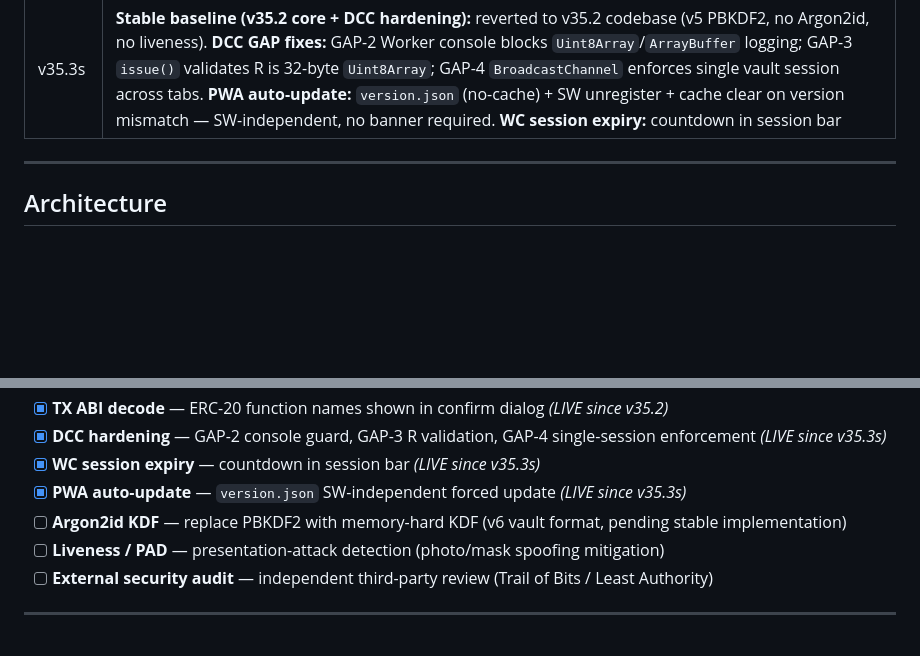
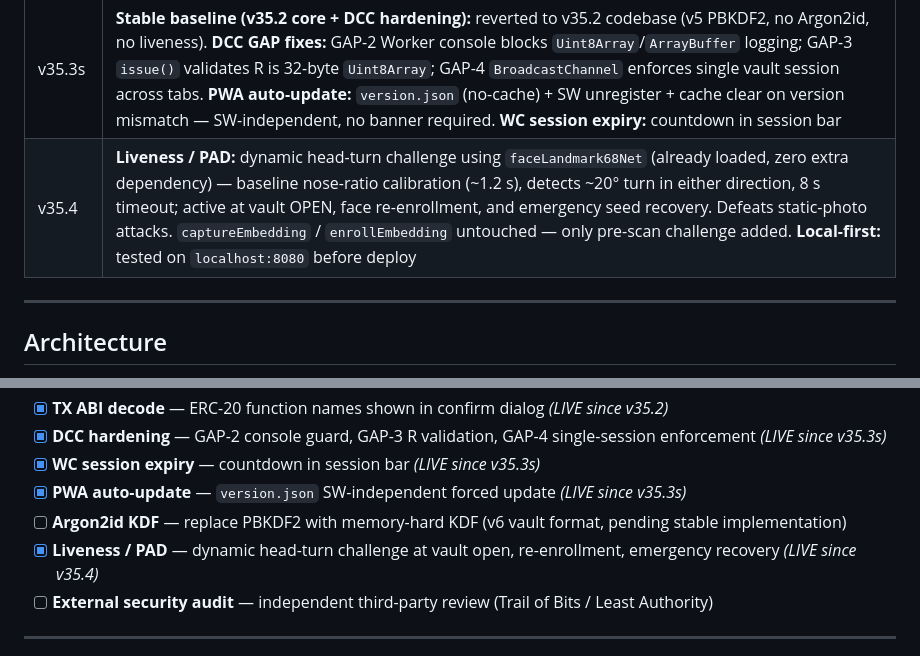
Before and after one commit to LemonScripter/biowallet, a Markdown page: README.md, 2 parts joined by grey strips. GitHub-like rendering; blank space fills up the shorter version.

```diff
--- a/README.md
+++ b/README.md
@@ -172,6 +172,7 @@ Full analysis with data tables and bar charts: <a href="https://biowallet.metasp
 | v35.2 | **Multi-wallet UI:** `biowallet_wallets` index + per-wallet storage; wallet switcher modal with NATIVE / SEED / PRIVKEY type badges; address preview; add/delete wallets. **TX ABI decode:** `_decodeCalldata()` — common ERC-20 selectors (`transfer`, `approve`, `transferFrom`) shown in confirm dialog. **Paper recovery 12-word:** `recovery_tool.html` now accepts 12 or 24 numbers; length mismatch guard. **Paper share CRC-8:** `_crc8()` + `_paperHexWithCrc()` — 66-char codes, backward compatible with 64-char. **Audit:** `INTERNAL_AUDIT_V1.md` published, 15 flows 0 WARN. **User guide:** full rewrite HU+EN — import section, multi-wallet section, type badges, 12/24-word recovery |
 | v35.3 | *Argon2id v6 attempt — rolled back due to stability issues* |
 | v35.3s | **Stable baseline (v35.2 core + DCC hardening):** reverted to v35.2 codebase (v5 PBKDF2, no Argon2id, no liveness). **DCC GAP fixes:** GAP-2 Worker console blocks `Uint8Array`/`ArrayBuffer` logging; GAP-3 `issue()` validates R is 32-byte `Uint8Array`; GAP-4 `BroadcastChannel` enforces single vault session across tabs. **PWA auto-update:** `version.json` (no-cache) + SW unregister + cache clear on version mismatch — SW-independent, no banner required. **WC session expiry:** countdown in session bar |
+| v35.4 | **Liveness / PAD:** dynamic head-turn challenge using `faceLandmark68Net` (already loaded, zero extra dependency) — baseline nose-ratio calibration (~1.2 s), detects ~20° turn in either direction, 8 s timeout; active at vault OPEN, face re-enrollment, and emergency seed recovery. Defeats static-photo attacks. `captureEmbedding` / `enrollEmbedding` untouched — only pre-scan challenge added. **Local-first:** tested on `localhost:8080` before deploy |
 
 ---
 
@@ -264,7 +265,7 @@ Both scripts are self-contained and produce human-readable PASS/FAIL output for
 - [x] **WC session expiry** — countdown in session bar *(LIVE since v35.3s)*
 - [x] **PWA auto-update** — `version.json` SW-independent forced update *(LIVE since v35.3s)*
 - [ ] **Argon2id KDF** — replace PBKDF2 with memory-hard KDF (v6 vault format, pending stable implementation)
-- [ ] **Liveness / PAD** — presentation-attack detection (photo/mask spoofing mitigation)
+- [x] **Liveness / PAD** — dynamic head-turn challenge at vault open, re-enrollment, emergency recovery *(LIVE since v35.4)*
 - [ ] **External security audit** — independent third-party review (Trail of Bits / Least Authority)
 
 ---
```
Also changed, not shown: SECURITY.md (+9 -8 lines), THREAT_MODEL.md (+2 -2 lines).
